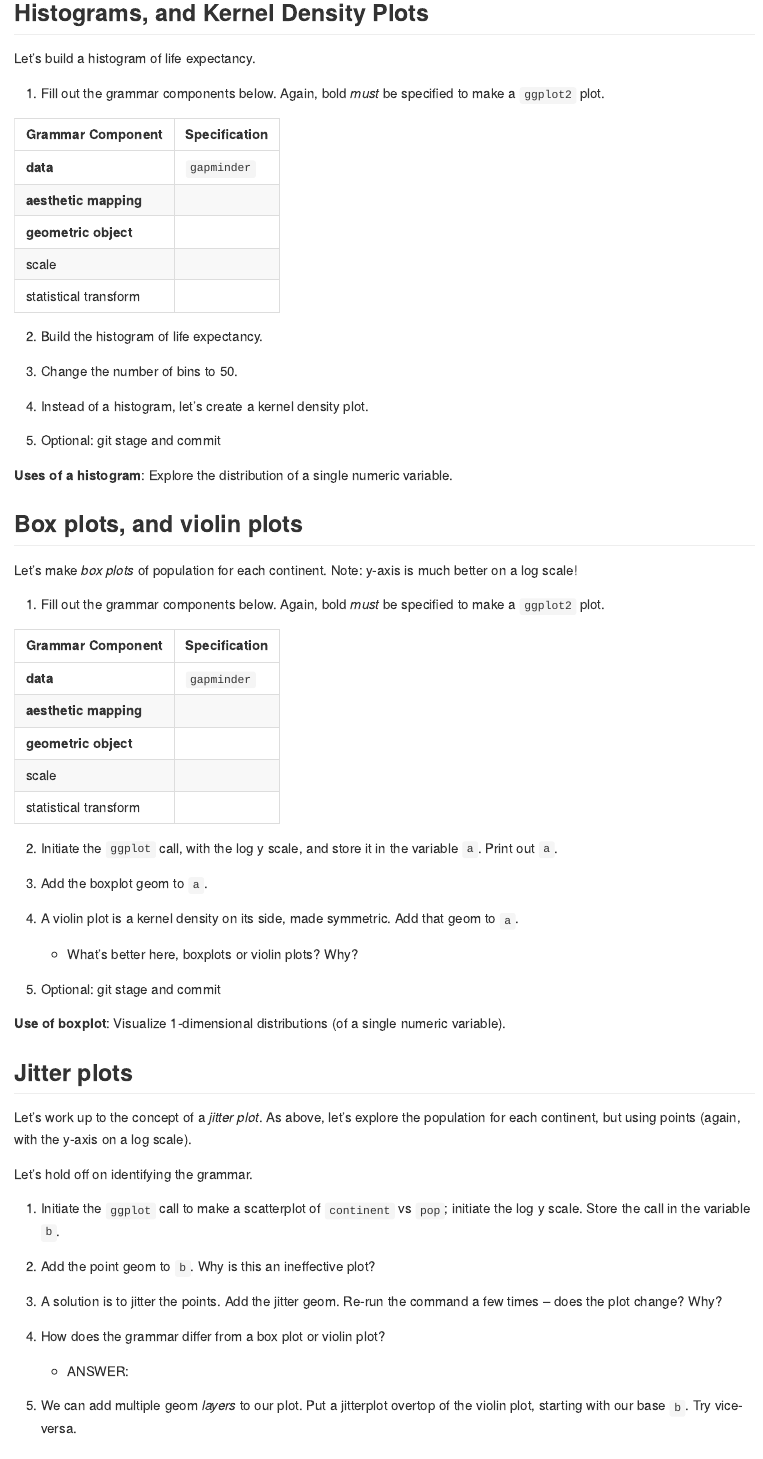
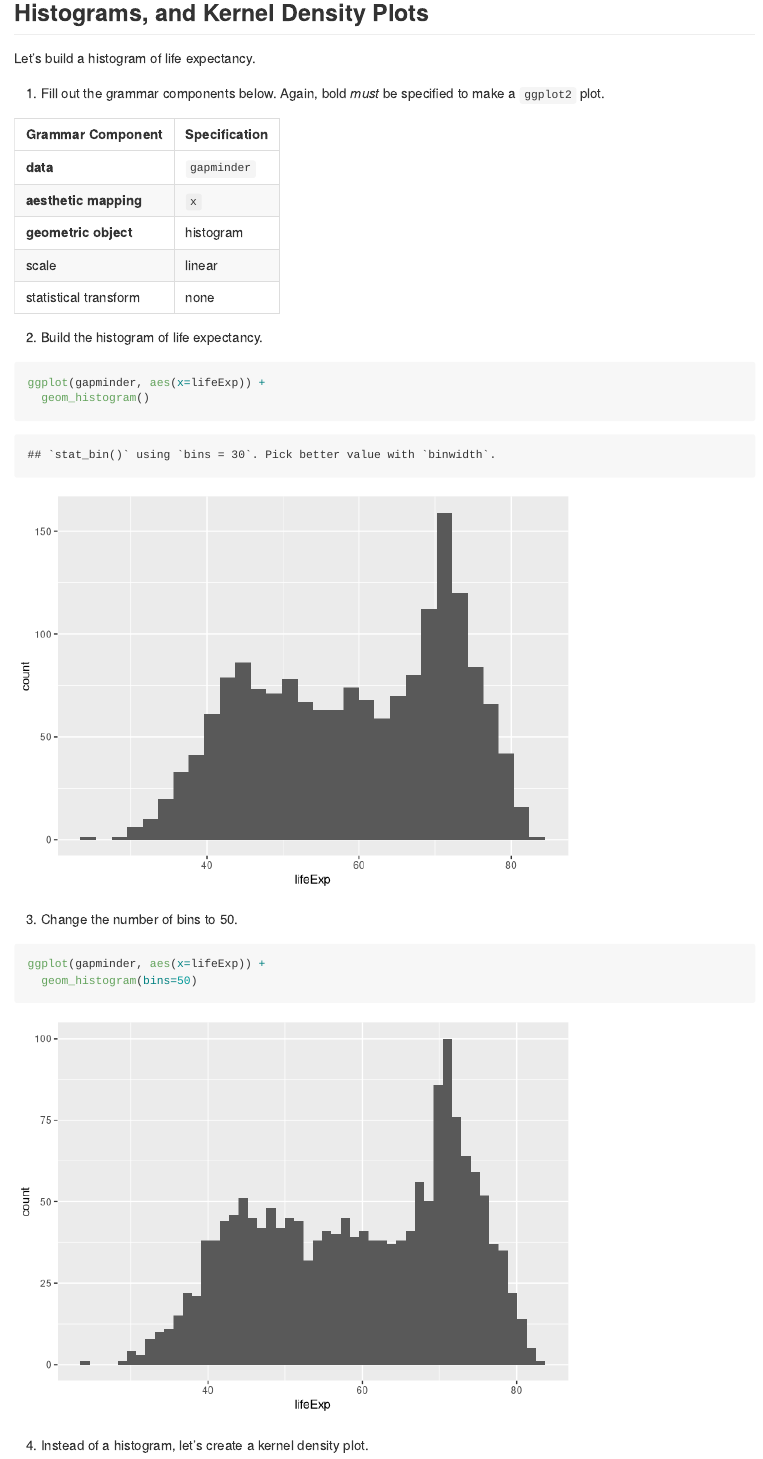
Before and after one commit to Kate96/STAT545_participation, an R Markdown document (cm006/cm006-exercise.Rmd): the page in a window 1100 px wide, from 4090 px down. Rendered offline with R 4.5, knitr and Pandoc, with nearby package versions; some code elsewhere in the file could not run offline; the gapminder table comes from the copy in Python's plotly package.

Commit message:
finish histograms

````diff
--- a/cm006/cm006-exercise.Rmd
+++ b/cm006/cm006-exercise.Rmd
@@ -91,15 +91,22 @@
 | Grammar Component     | Specification |
 |-----------------------|---------------|
 | __data__              | `gapminder` |
-| __aesthetic mapping__ |  |
-| __geometric object__  |  |
-| scale                 |  |
-| statistical transform |  |
+| __aesthetic mapping__ | `x` |
+| __geometric object__  | histogram |
+| scale                 | linear |
+| statistical transform | none |
 
 2. Build the histogram of life expectancy.
+
+```{r}
+ggplot(gapminder, aes(x=lifeExp)) +
+  geom_histogram()
+```
 
 
 
 3. Change the number of bins to 50.
 
-
+```{r}
+ggplot(gapminder, aes(x=lifeExp)) +
+  geom_histogram(bins=50)
````
Also changed, not shown: cm006/cm006-exercise.Rmd (11 more changed lines).
